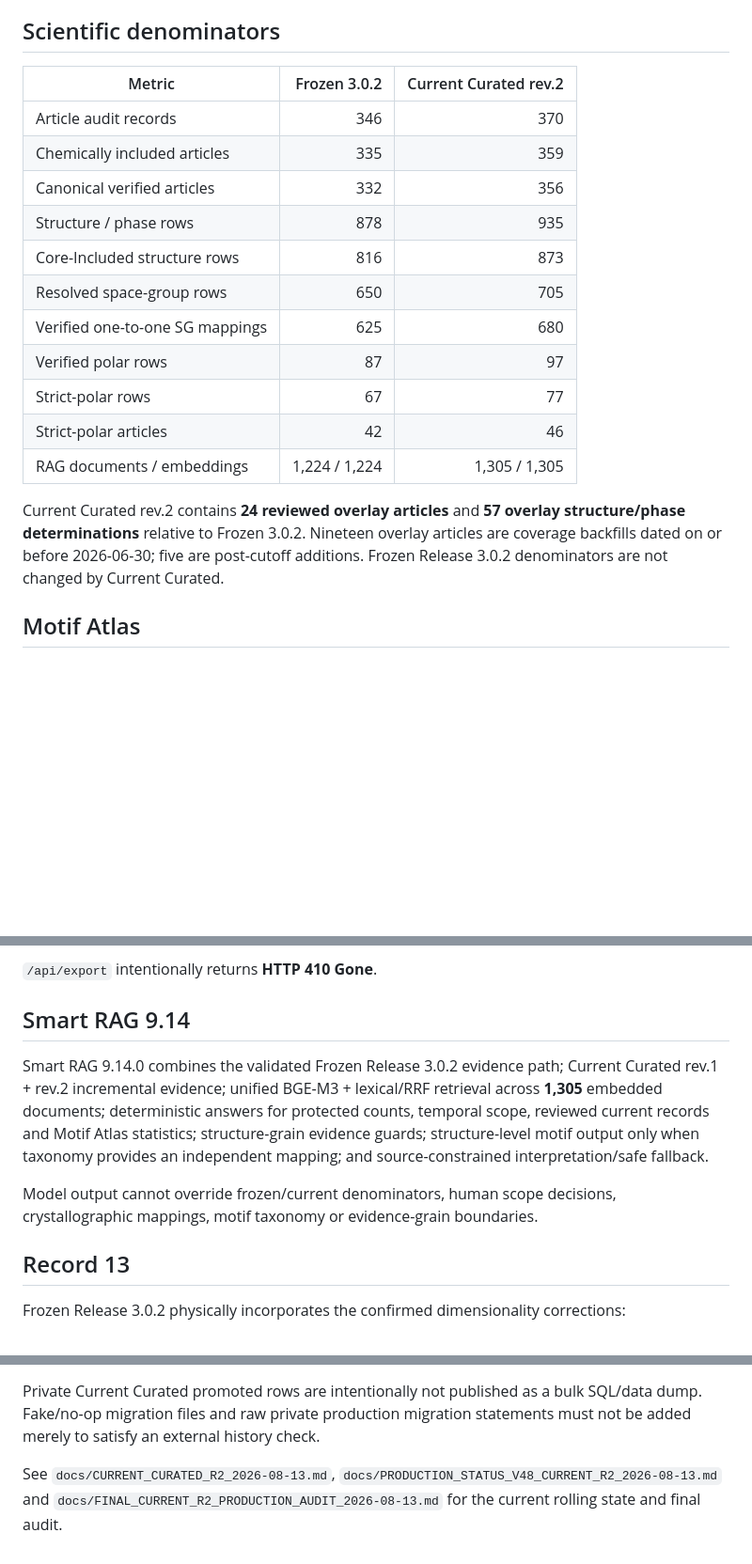
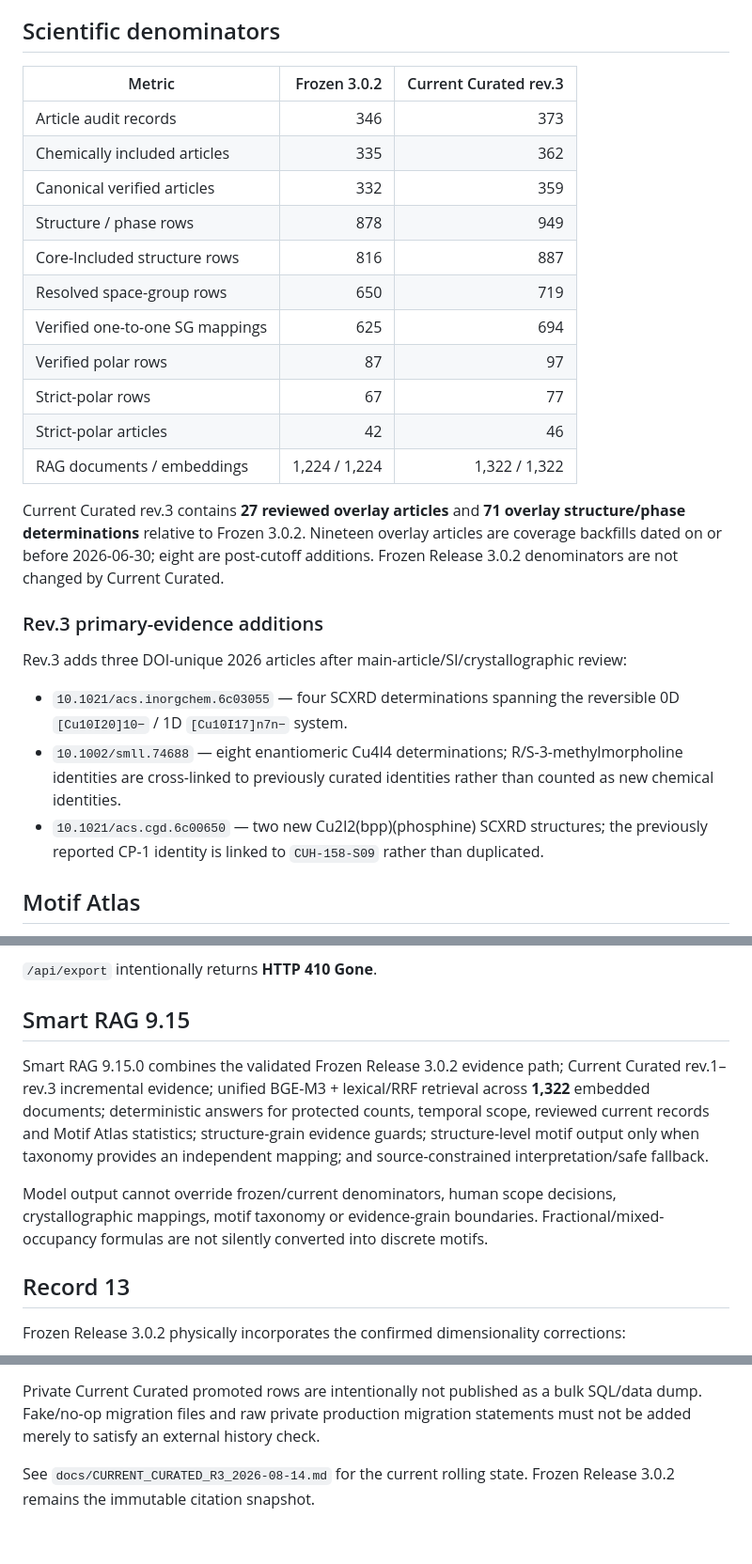
Before and after one commit to zion0321/CuHalide-Atlas, a Markdown page: README.md, 3 parts joined by grey strips. Shown at 94% size. GitHub-like rendering; blank space fills up the shorter version.

Commit message:
Document Current Curated rev.3

```diff
--- a/README.md
+++ b/README.md
@@ -16,21 +16,29 @@ The website defaults to **Current Curated** for query-and-view exploration while
 
 ## Scientific denominators
 
-| Metric | Frozen 3.0.2 | Current Curated rev.2 |
+| Metric | Frozen 3.0.2 | Current Curated rev.3 |
 |---|---:|---:|
-| Article audit records | 346 | 370 |
-| Chemically included articles | 335 | 359 |
-| Canonical verified articles | 332 | 356 |
-| Structure / phase rows | 878 | 935 |
-| Core-Included structure rows | 816 | 873 |
-| Resolved space-group rows | 650 | 705 |
-| Verified one-to-one SG mappings | 625 | 680 |
+| Article audit records | 346 | 373 |
+| Chemically included articles | 335 | 362 |
+| Canonical verified articles | 332 | 359 |
+| Structure / phase rows | 878 | 949 |
+| Core-Included structure rows | 816 | 887 |
+| Resolved space-group rows | 650 | 719 |
+| Verified one-to-one SG mappings | 625 | 694 |
 | Verified polar rows | 87 | 97 |
 | Strict-polar rows | 67 | 77 |
 | Strict-polar articles | 42 | 46 |
-| RAG documents / embeddings | 1,224 / 1,224 | 1,305 / 1,305 |
+| RAG documents / embeddings | 1,224 / 1,224 | 1,322 / 1,322 |
 
-Current Curated rev.2 contains **24 reviewed overlay articles** and **57 overlay structure/phase determinations** relative to Frozen 3.0.2. Nineteen overlay articles are coverage backfills dated on or before 2026-06-30; five are post-cutoff additions. Frozen Release 3.0.2 denominators are not changed by Current Curated.
+Current Curated rev.3 contains **27 reviewed overlay articles** and **71 overlay structure/phase determinations** relative to Frozen 3.0.2. Nineteen overlay articles are coverage backfills dated on or before 2026-06-30; eight are post-cutoff additions. Frozen Release 3.0.2 denominators are not changed by Current Curated.
+
+### Rev.3 primary-evidence additions
+
+Rev.3 adds three DOI-unique 2026 articles after main-article/SI/crystallographic review:
+
+- `10.1021/acs.inorgchem.6c03055` — four SCXRD determinations spanning the reversible 0D `[Cu10I20]10−` / 1D `[Cu10I17]n7n−` system.
+- `10.1002/smll.74688` — eight enantiomeric Cu4I4 determinations; R/S-3-methylmorpholine identities are cross-linked to previously curated identities rather than counted as new chemical identities.
+- `10.1021/acs.cgd.6c00650` — two new Cu2I2(bpp)(phosphine) SCXRD structures; the previously reported CP-1 identity is linked to `CUH-158-S09` rather than duplicated.
 
 ## Motif Atlas
 
@@ -64,11 +76,11 @@ The following remain private research assets: complete normalized tables and raw
 
 `/api/export` intentionally returns **HTTP 410 Gone**.
 
-## Smart RAG 9.14
+## Smart RAG 9.15
 
-Smart RAG 9.14.0 combines the validated Frozen Release 3.0.2 evidence path; Current Curated rev.1 + rev.2 incremental evidence; unified BGE-M3 + lexical/RRF retrieval across **1,305** embedded documents; deterministic answers for protected counts, temporal scope, reviewed current records and Motif Atlas statistics; structure-grain evidence guards; structure-level motif output only when taxonomy provides an independent mapping; and source-constrained interpretation/safe fallback.
+Smart RAG 9.15.0 combines the validated Frozen Release 3.0.2 evidence path; Current Curated rev.1–rev.3 incremental evidence; unified BGE-M3 + lexical/RRF retrieval across **1,322** embedded documents; deterministic answers for protected counts, temporal scope, reviewed current records and Motif Atlas statistics; structure-grain evidence guards; structure-level motif output only when taxonomy provides an independent mapping; and source-constrained interpretation/safe fallback.
 
-Model output cannot override frozen/current denominators, human scope decisions, crystallographic mappings, motif taxonomy or evidence-grain boundaries.
+Model output cannot override frozen/current denominators, human scope decisions, crystallographic mappings, motif taxonomy or evidence-grain boundaries. Fractional/mixed-occupancy formulas are not silently converted into discrete motifs.
 
 ## Record 13
 
@@ -105,4 +117,4 @@ Permanent repository DOI and blanket project licensing are not asserted until ow
 
 Private Current Curated promoted rows are intentionally not published as a bulk SQL/data dump. Fake/no-op migration files and raw private production migration statements must not be added merely to satisfy an external history check.
 
-See `docs/CURRENT_CURATED_R2_2026-08-13.md`, `docs/PRODUCTION_STATUS_V48_CURRENT_R2_2026-08-13.md` and `docs/FINAL_CURRENT_R2_PRODUCTION_AUDIT_2026-08-13.md` for the current rolling state and final audit.
+See `docs/CURRENT_CURATED_R3_2026-08-14.md` for the current rolling state. Frozen Release 3.0.2 remains the immutable citation snapshot.
```
Also changed, not shown: other parts of README.md (+12 -8 lines).
